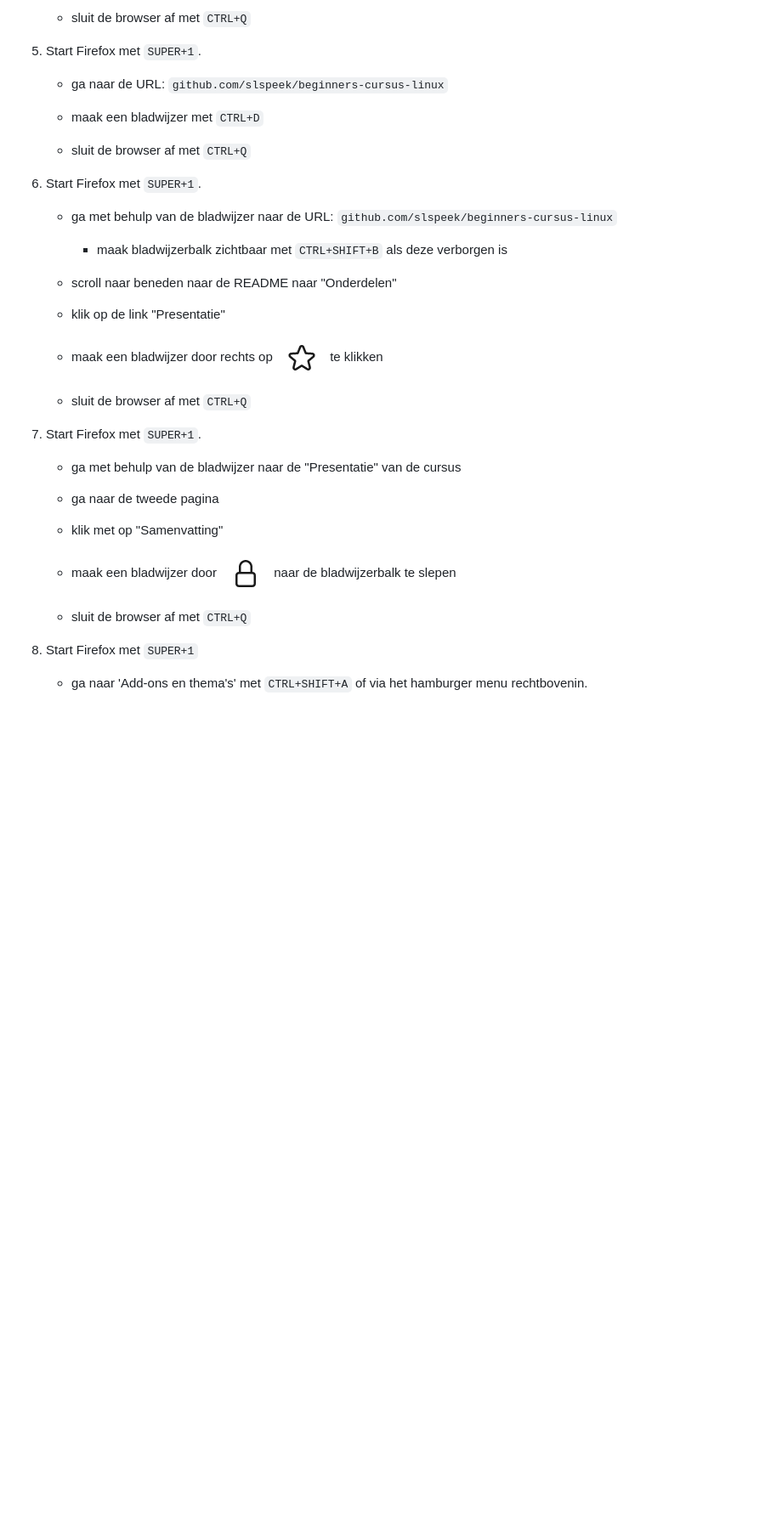
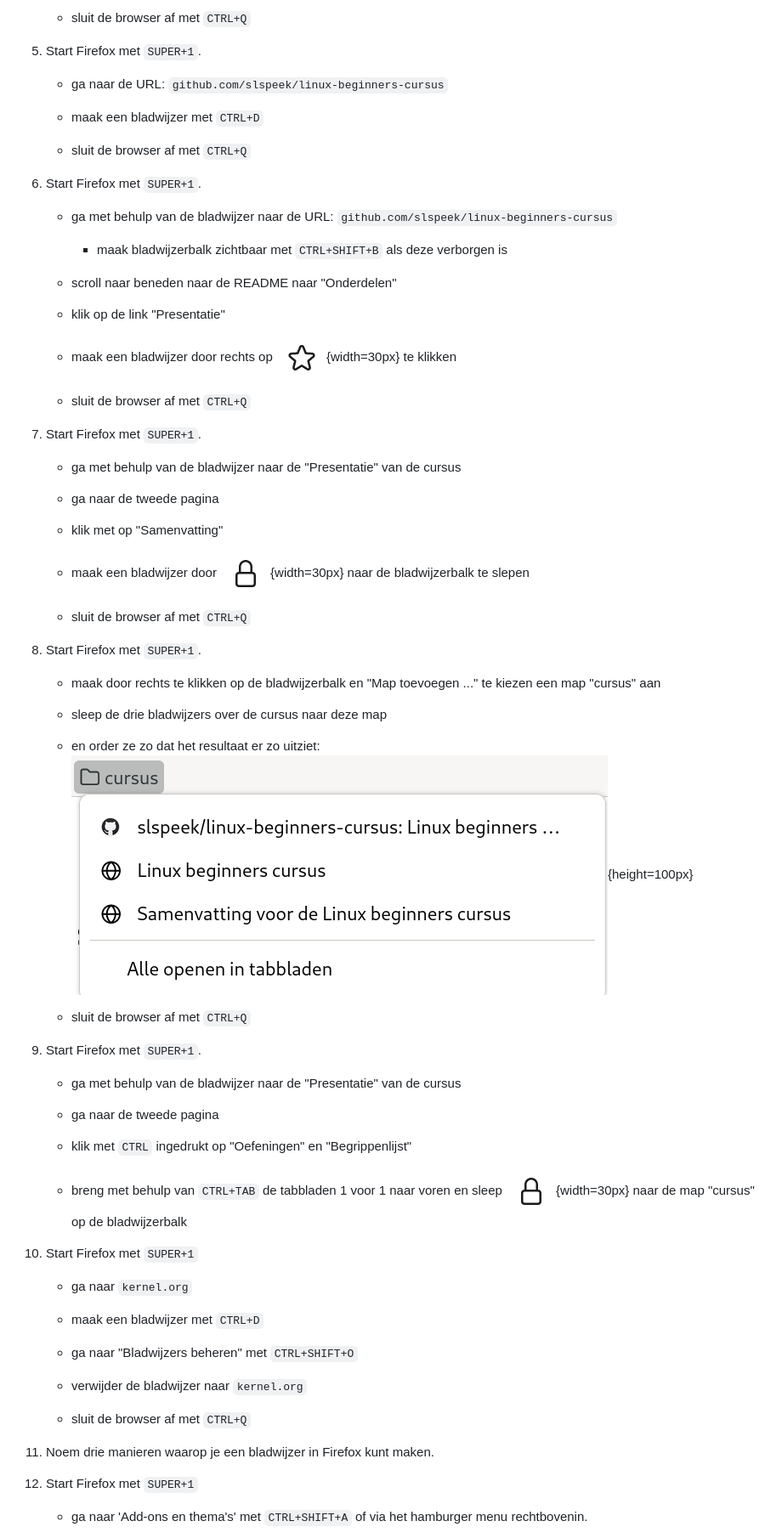
Before and after one commit to slspeek/linux-beginners-cursus, a Markdown page: oefeningen.md, the part around the change printed below. Shown: that part at 85% size. Drawn GitHub-style; pictures changed too: img/firefox-bladwijzer-map-cursus-3-items.png (added); blank space fills up the shorter version.

Commit message:
Firefox bladwijzer oefeningen compleet

````diff
--- a/oefeningen.md
+++ b/oefeningen.md
@@ -502,7 +502,7 @@ Uitzondering hierop zijn de volgende speciale toetsen:
 
 1. Start Firefox met ```SUPER+1```.
 
-    - ga naar de URL: ```github.com/slspeek/beginners-cursus-linux```
+    - ga naar de URL: ```github.com/slspeek/linux-beginners-cursus```
 
     - maak een bladwijzer met ```CTRL+D```
 
@@ -510,7 +510,7 @@ Uitzondering hierop zijn de volgende speciale toetsen:
 
 1. Start Firefox met ```SUPER+1```.
 
-    - ga met behulp van de bladwijzer naar de URL: ```github.com/slspeek/beginners-cursus-linux```
+    - ga met behulp van de bladwijzer naar de URL: ```github.com/slspeek/linux-beginners-cursus```
 
         - maak bladwijzerbalk zichtbaar met ```CTRL+SHIFT+B``` als deze verborgen is
 
@@ -518,7 +518,7 @@ Uitzondering hierop zijn de volgende speciale toetsen:
 
     - klik op de link "Presentatie"
 
-    - maak een bladwijzer door rechts op ![](img/firefox-bladwijzer-ster-leeg.png) te klikken
+    - maak een bladwijzer door rechts op ![](img/firefox-bladwijzer-ster-leeg.png){width=30px} te klikken
 
     - sluit de browser af met ```CTRL+Q```
 
@@ -530,9 +530,44 @@ Uitzondering hierop zijn de volgende speciale toetsen:
 
     - klik met op "Samenvatting"
 
-    - maak een bladwijzer door ![](img/firefox-slotje.png) naar de bladwijzerbalk te slepen
+    - maak een bladwijzer door ![](img/firefox-slotje.png){width=30px} naar de bladwijzerbalk te slepen
 
     - sluit de browser af met ```CTRL+Q```
+
+1. Start Firefox met ```SUPER+1```.
+
+    - maak door rechts te klikken op de bladwijzerbalk en "Map toevoegen ..." te kiezen een map "cursus" aan
+
+    - sleep de drie bladwijzers over de cursus naar deze map
+
+    - en order ze zo dat het resultaat er zo uitziet:
+    ![](img/firefox-bladwijzer-map-cursus-3-items.png){height=100px}
+
+    - sluit de browser af met ```CTRL+Q```
+
+1. Start Firefox met ```SUPER+1```.
+
+    - ga met behulp van de bladwijzer naar de "Presentatie" van de cursus
+
+    - ga naar de tweede pagina
+
+    - klik met ```CTRL``` ingedrukt op "Oefeningen" en "Begrippenlijst"
+
+    - breng met behulp van ```CTRL+TAB``` de tabbladen 1 voor 1 naar voren en sleep ![](img/firefox-slotje.png){width=30px} naar de map "cursus" op de bladwijzerbalk
+
+1. Start Firefox met ```SUPER+1```
+
+    - ga naar ```kernel.org```
+
+    - maak een bladwijzer met ```CTRL+D```
+
+    - ga naar "Bladwijzers beheren" met ```CTRL+SHIFT+O```
+
+    - verwijder de bladwijzer naar ```kernel.org```
+
+    - sluit de browser af met ```CTRL+Q```
+
+1. Noem drie manieren waarop je een bladwijzer in Firefox kunt maken.
 
 1. Start Firefox met ```SUPER+1```
 
````
Also changed, not shown: other parts of oefeningen.md (+3 -3 lines).
